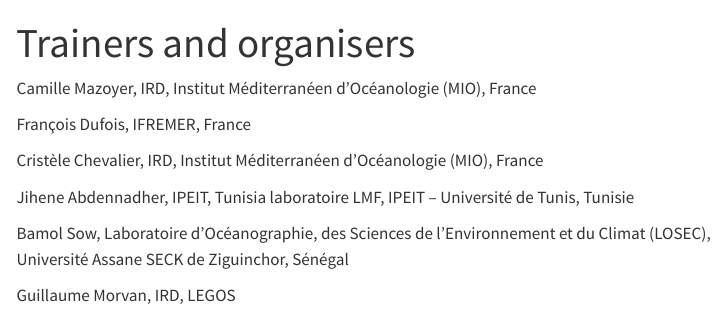
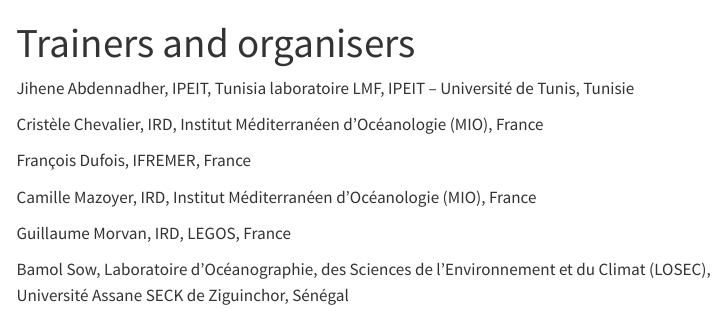
Before and after one commit to cmazoyer/CROCOFOSUD, a Quarto document (about.qmd): the page in a window 1100 px wide, from its top. Rendered offline with R 4.5, knitr and Pandoc in place of Quarto, with nearby package versions; menus at the side of the page are left out.

Commit message:
cosmetic: in about.html

```diff
--- a/about.qmd
+++ b/about.qmd
@@ -2,15 +2,14 @@
 title: "Trainers and organisers"
 ---
 
-Camille Mazoyer, IRD, Institut Méditerranéen d'Océanologie (MIO), France
+Jihene Abdennadher, IPEIT, Tunisia laboratoire LMF, IPEIT – Université de Tunis, Tunisie
+
+Cristèle Chevalier, IRD, Institut Méditerranéen d'Océanologie (MIO), France
 
 François Dufois, IFREMER, France
 
-Cristèle Chevalier, IRD, Institut Méditerranéen d'Océanologie (MIO), France
+Camille Mazoyer, IRD, Institut Méditerranéen d'Océanologie (MIO), France
 
-Jihene Abdennadher, IPEIT, Tunisia laboratoire LMF, IPEIT – Université de Tunis, Tunisie
+Guillaume Morvan, IRD, LEGOS, France
 
 Bamol Sow, Laboratoire d'Océanographie, des Sciences de l'Environnement et du Climat (LOSEC), Université Assane SECK de Ziguinchor, Sénégal
-
-
-Guillaume Morvan, IRD, LEGOS
```
Also changed, not shown: docs/search.json, 1 other file.
